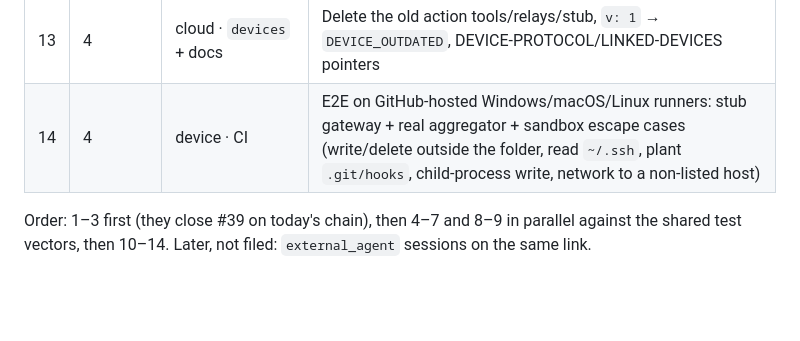
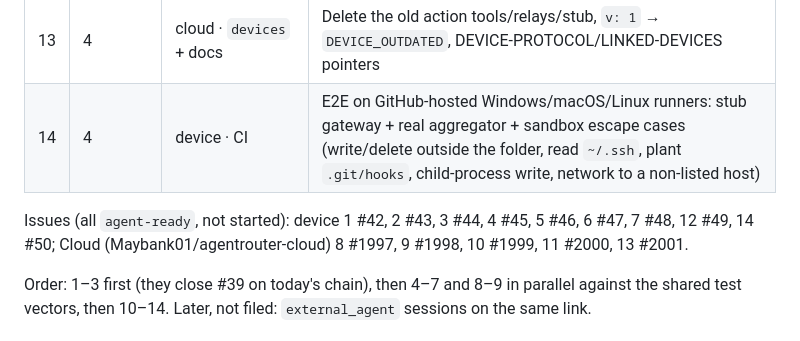
Before and after one commit to Maybank01/agentrouter-device, a Markdown page: docs/LINKER-MCP.md, the part around the change. GitHub-like rendering; blank space fills up the shorter version.

Commit message:
docs(linker-mcp): link the phased task issues
Co-Authored-By: Claude Opus 5.5 <noreply@anthropic.com>

```diff
--- a/docs/LINKER-MCP.md
+++ b/docs/LINKER-MCP.md
@@ -352,6 +352,9 @@ path on the old protocol: open question Q3.
 | 13 | 4 | cloud · `devices` + docs | Delete the old action tools/relays/stub, `v: 1` → `DEVICE_OUTDATED`, DEVICE-PROTOCOL/LINKED-DEVICES pointers |
 | 14 | 4 | device · CI | E2E on GitHub-hosted Windows/macOS/Linux runners: stub gateway + real aggregator + sandbox escape cases (write/delete outside the folder, read `~/.ssh`, plant `.git/hooks`, child-process write, network to a non-listed host) |
 
+Issues (all `agent-ready`, not started): device 1 #42, 2 #43, 3 #44, 4 #45, 5 #46, 6 #47, 7 #48,
+12 #49, 14 #50; Cloud (Maybank01/agentrouter-cloud) 8 #1997, 9 #1998, 10 #1999, 11 #2000, 13 #2001.
+
 Order: 1–3 first (they close #39 on today's chain), then 4–7 and 8–9 in parallel against the shared test
 vectors, then 10–14. Later, not filed: `external_agent` sessions on the same link.
 
```
